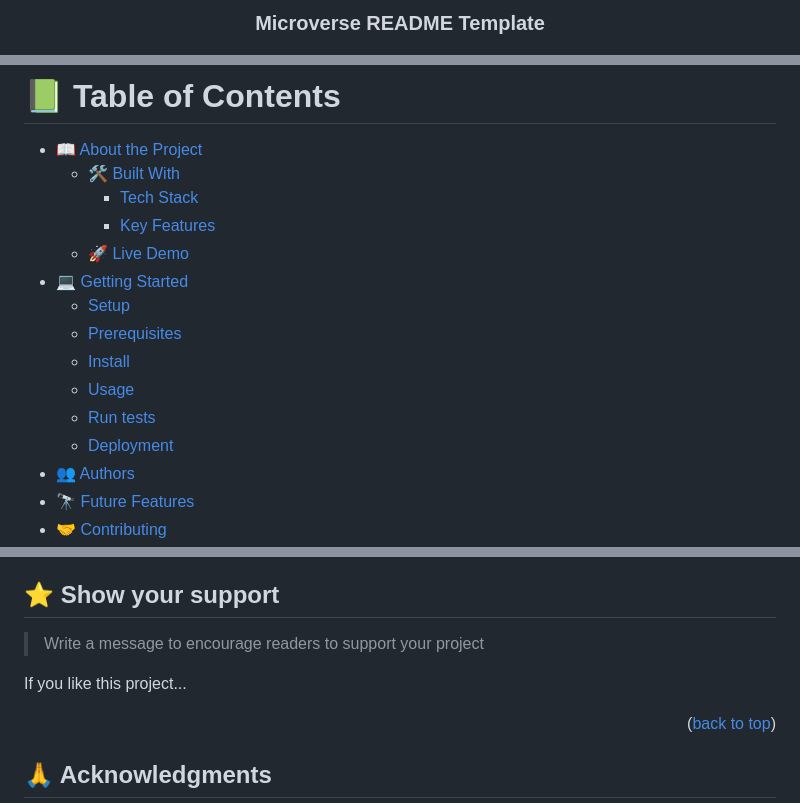
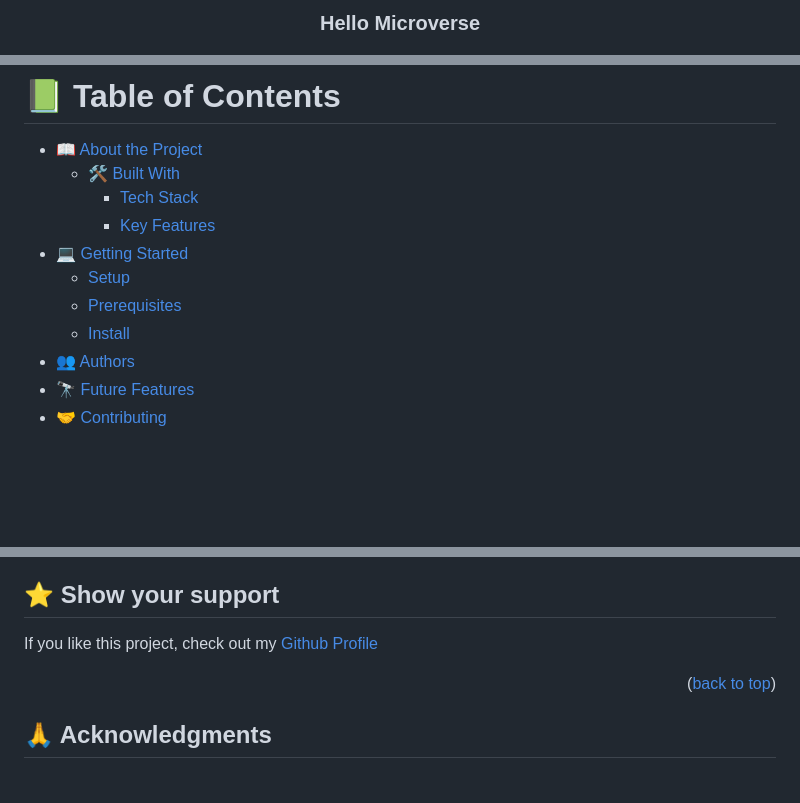
Before and after one commit to AlyAtalla/Hello-Microverse, a Markdown page: README.md, 3 parts joined by grey strips. Rendered like a GitHub page; blank space fills up the shorter version.

```diff
--- a/README.md
+++ b/README.md
@@ -31,6 +5,6 @@ After you're finished please remove all the comments and instructions!
   <br/>
 
-  <h3><b>Microverse README Template</b></h3>
+  <h3><b>Hello Microverse</b></h3>
 
 </div>
 
@@ -42,14 +15,10 @@ After you're finished please remove all the comments and instructions!
   - [🛠 Built With](#built-with)
     - [Tech Stack](#tech-stack)
     - [Key Features](#key-features)
-  - [🚀 Live Demo](#live-demo)
 - [💻 Getting Started](#getting-started)
   - [Setup](#setup)
   - [Prerequisites](#prerequisites)
   - [Install](#install)
-  - [Usage](#usage)
-  - [Run tests](#run-tests)
-  - [Deployment](#deployment)
 - [👥 Authors](#authors)
 - [🔭 Future Features](#future-features)
 - [🤝 Contributing](#contributing)
@@ -245,9 +107,7 @@ Feel free to check the [issues page](../../issues/).
 
 ## ⭐️ Show your support <a name="support"></a>
 
-> Write a message to encourage readers to support your project
-
-If you like this project...
+If you like this project, check out my  [Github Profile](https://github.com/AlyAtalla)
 
 <p align="right">(<a href="#readme-top">back to top</a>)</p>
 
```
Also changed, not shown: other parts of README.md (+42 -198 lines).
